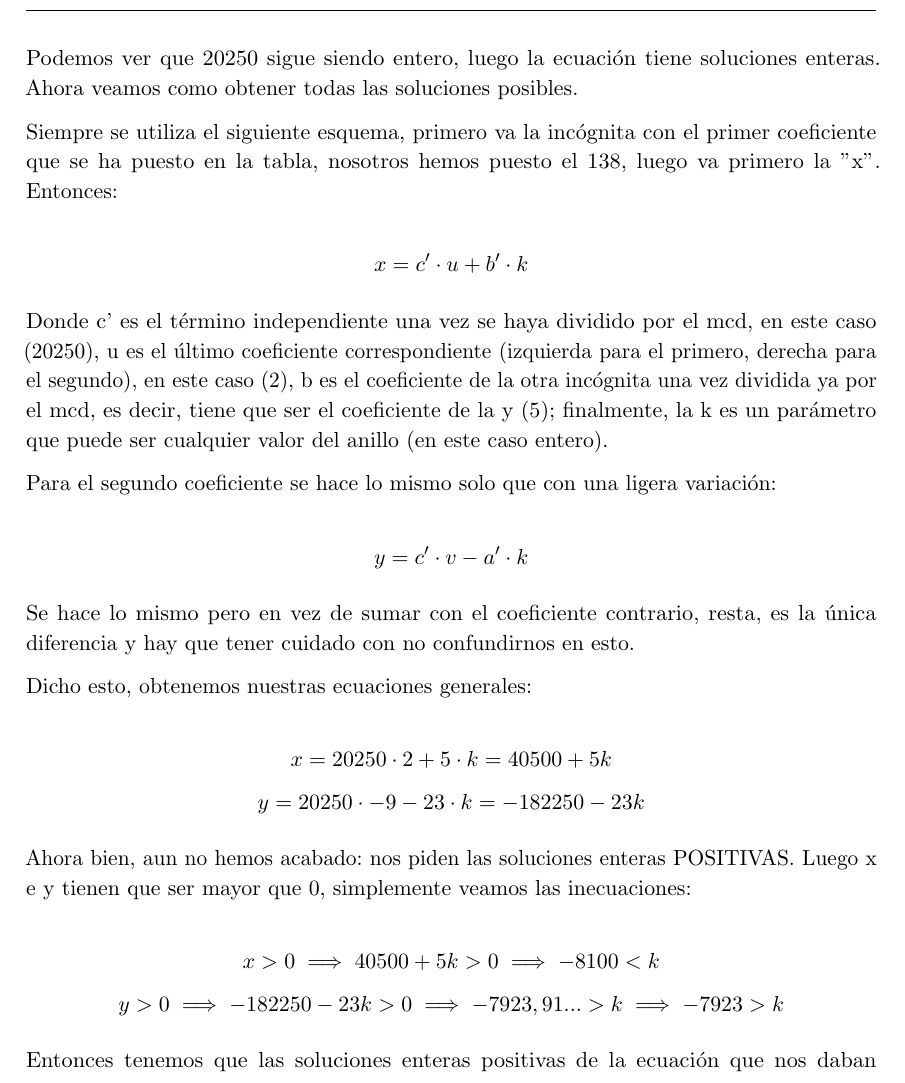
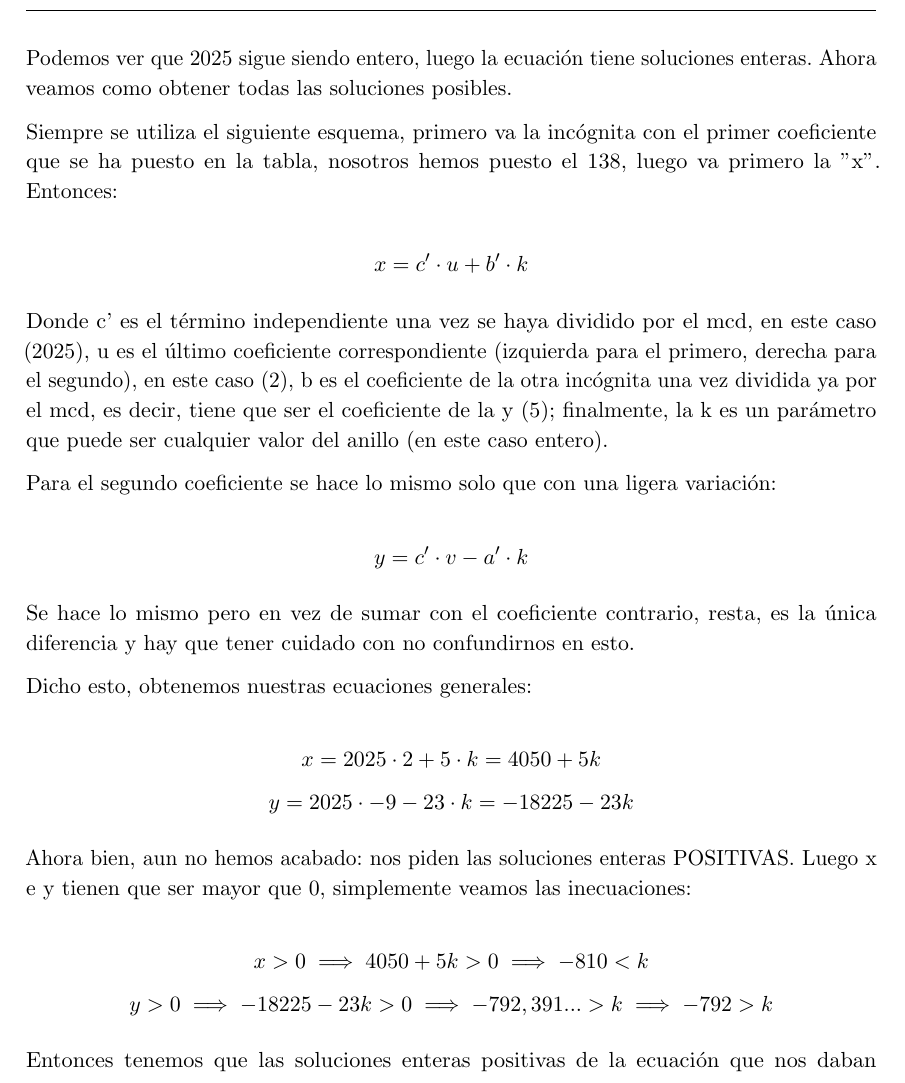
Before and after one commit to libreim/apuntesDGIIM, a LaTeX document (Álgebra I/Ejercicios.tex): part of page 4 of 12, cut so that both start at the same text. Compiled offline with pdfLaTeX.

Commit message:
Fix ej1 rel2

```diff
--- a/Álgebra I/Ejercicios.tex
+++ b/Álgebra I/Ejercicios.tex
@@ -360,15 +360,15 @@ Nota: los dos últimos coeficientes son los llamados coeficientes de Bezout (2 y
 El siguiente paso que debemos tomar a continuación es ver si la ecuación tiene soluciones, ¿cómo lo sabemos? Pues cogemos el número anterior del 0, en nuestro caso es el 6 (qué es el máximo común divisor de  los coeficientes originales de nuestra ecuación) y si divide al término independiente también, entonces la ecuación tiene soluciones enteras.
 
 Dividimos todo entre 6:
-$$ 23x + 5y = 20250 $$
-Podemos ver que 20250 sigue siendo entero, luego la ecuación tiene soluciones enteras. Ahora veamos como
+$$ 23x + 5y = 2025 $$
+Podemos ver que 2025 sigue siendo entero, luego la ecuación tiene soluciones enteras. Ahora veamos como
 obtener todas las soluciones posibles.
 
 Siempre se utiliza el siguiente esquema, primero va la incógnita con el primer coeficiente que se ha puesto en la tabla, nosotros hemos puesto el 138, luego va primero la "x". Entonces:
 
 $$ x = c' \cdot u + b' \cdot k $$
 
-Donde c' es el término independiente una vez se haya dividido por el mcd, en este caso (20250), u es el último coeficiente correspondiente (izquierda para el primero, derecha para el segundo), en este caso (2), b es el coeficiente de la otra incógnita una vez dividida ya por el mcd, es decir, tiene que ser el coeficiente de la y (5); finalmente, la k es un parámetro que puede ser cualquier valor del anillo (en este caso entero).
+Donde c' es el término independiente una vez se haya dividido por el mcd, en este caso (2025), u es el último coeficiente correspondiente (izquierda para el primero, derecha para el segundo), en este caso (2), b es el coeficiente de la otra incógnita una vez dividida ya por el mcd, es decir, tiene que ser el coeficiente de la y (5); finalmente, la k es un parámetro que puede ser cualquier valor del anillo (en este caso entero).
 
 Para el segundo coeficiente se hace lo mismo solo que con una ligera variación:
 
@@ -378,18 +378,18 @@ Se hace lo mismo pero en vez de sumar con el coeficiente contrario, resta, es la
 
 Dicho esto, obtenemos nuestras ecuaciones generales:
 
-$$ x = 20250 \cdot 2 + 5 \cdot k = 40500 + 5k $$
-$$ y = 20250 \cdot -9 - 23 \cdot k = -182250 - 23k $$
+$$ x = 2025 \cdot 2 + 5 \cdot k = 4050 + 5k $$
+$$ y = 2025 \cdot -9 - 23 \cdot k = -18225 - 23k $$
 
 Ahora bien, aun no hemos acabado: nos piden las soluciones enteras POSITIVAS. Luego x e y tienen que ser mayor que 0, simplemente veamos las inecuaciones:
 
-$$ x > 0 \implies 40500 + 5k > 0 \implies -8100 < k$$
-$$ y > 0 \implies -182250 - 23k > 0 \implies -7923,91... > k \implies -7923 > k $$
+$$ x > 0 \implies 4050 + 5k > 0 \implies -810 < k$$
+$$ y > 0 \implies -18225 - 23k > 0 \implies -792,391... > k \implies -792 > k $$
 
 Entonces tenemos que las soluciones enteras positivas de la ecuación que nos daban son:
-$$ x = 20250 \cdot 2 + 5 \cdot k = 40500 + 5k $$
-$$ y = 20250 \cdot -9 - 23 \cdot k = -182250 - 23k $$
-$$ k \in \{ t \in \mathbb{Z} : -8100 < t < 7923 \} $$
+$$ x = 2025 \cdot 2 + 5 \cdot k = 4050 + 5k $$
+$$ y = 2025 \cdot -9 - 23 \cdot k = -18225 - 23k $$
+$$ k \in \{ t \in \mathbb{Z} : -810 < t < 792 \} $$
 
 
 %%%%%%%%%%%%%%%%%%%%%%%%%%%%%%%%%%%%%%%%%%%%%%%%%%%%%%%%%%%%%%%%%%%%%%%%%%%%%%%%%%%
```
